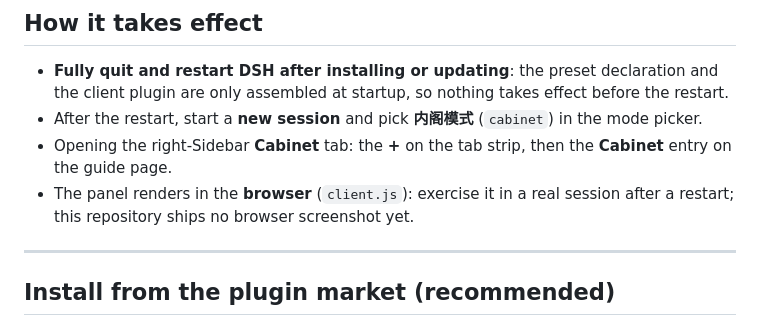
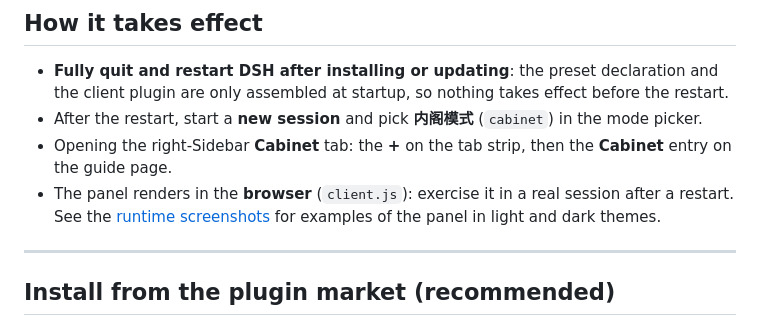
Before and after one commit to luodaoyi/dsh-cabinet-mode, a Markdown page: README.md, the part around one of its changes. Rendered like a GitHub page.

```diff
--- a/README.md
+++ b/README.md
@@ -90,7 +109,8 @@ board). It adds no service and no protocol.
 - Opening the right-Sidebar **Cabinet** tab: the **+** on the tab strip, then the
   **Cabinet** entry on the guide page.
 - The panel renders in the **browser** (`client.js`): exercise it in a real
-  session after a restart; this repository ships no browser screenshot yet.
+  session after a restart. See the [runtime screenshots](#screenshots) for
+  examples of the panel in light and dark themes.
 
 ---
 
```
Also changed, not shown: other parts of README.md (+22 -3 lines), README.zh.md (+16 -2 lines), docs/images/cabinet-runtime-dark.png (added), docs/images/cabinet-runtime-light.png (added).
